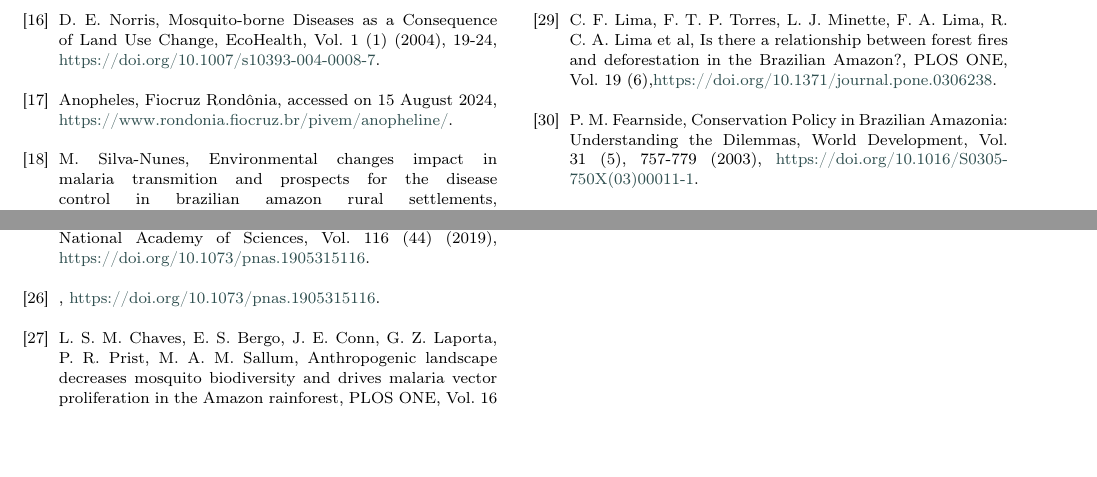
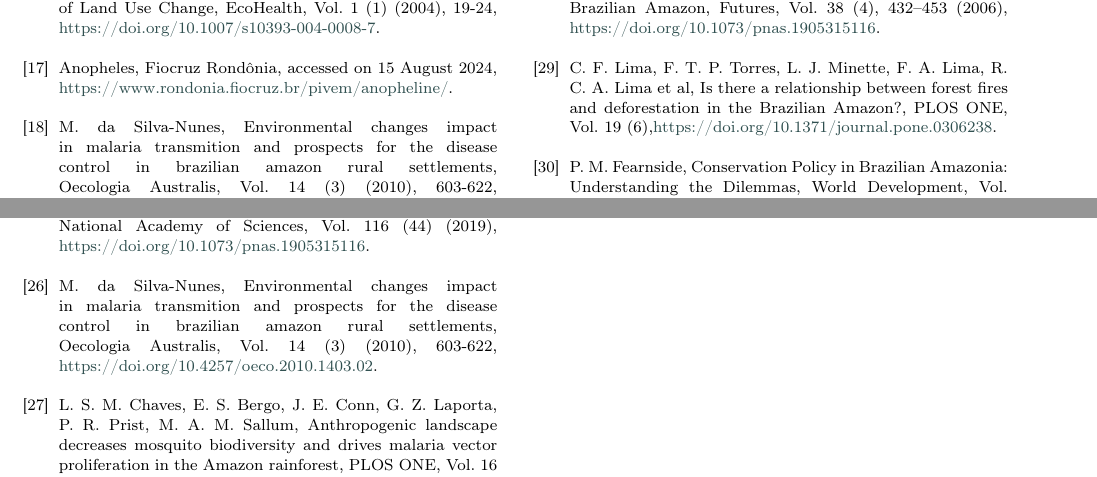
Before and after one commit to RaphaLevy/Study_on_Malaria_dynamics, a LaTeX paper (elsarticle-double-columns/cas-dc-article.tex): two parts of page 6 of 7, joined at a grey line, cut so that both start at the same text, the shorter picture padded with empty space. Compiled offline with pdfLaTeX; a LaTeX package or settings file that is missing is left out.

Commit message:
Updates references

```diff
--- a/elsarticle-double-columns/cas-dc-article.tex
+++ b/elsarticle-double-columns/cas-dc-article.tex
@@ -672,7 +672,7 @@ As a method used in particular for land-clearing, forest fires remove the vegeta
 \bibitem{infoAnopheles} Anopheles, Fiocruz Rondônia, accessed on 15 August 2024, \href{https://www.rondonia.fiocruz.br/pivem/anopheline/}{https://www.rondonia.fiocruz.br/pivem/anopheline/}.
 \\
 %18
-\bibitem{article_alteracoesambientais} M. Silva-Nunes, Environmental changes impact in malaria transmition and prospects for the disease control in brazilian amazon rural settlements, Oecologia Australis, Vol. 14 (3) (2010), 603-622, \href{https://revistas.ufrj.br/index.php/oa/article/view/7101}{https://revistas.ufrj.br/index.php/oa/article/view/7101}.
+\bibitem{article_alteracoesambientais} M. da Silva-Nunes, Environmental changes impact in malaria transmition and prospects for the disease control in brazilian amazon rural settlements, Oecologia Australis, Vol. 14 (3) (2010), 603-622, \href{https://revistas.ufrj.br/index.php/oa/article/view/7101}{https://revistas.ufrj.br/index.php/oa/article/view/7101}.
 \\
 %19
 \bibitem{Biological_Variation_Anopheles} J. D. Charlwood, Biological variation in Anopheles darlingi Root, Memórias do Instituto Oswaldo Cruz, Vol. 91 (4) (1996), 391-398, \href{ https://doi.org/10.1590/S0074-02761996000400001}{ https://doi.org/10.1590/S0074-02761996000400001}.
@@ -697,14 +697,11 @@ East Zone of Manaus, Amazon, South American Journal of Basic Education, Technica
 \bibitem{Amazon_Defor_Drives_Malaria_Transmis} A. J. MacDonald, E. A. Mordecai, Amazon deforestation drives malaria transmission, and malaria burden reduces forest clearing, Proceedings of the National Academy of Sciences, Vol. 116 (44) (2019), \href{https://doi.org/10.1073/pnas.1905315116}{https://doi.org/10.1073/pnas.1905315116}.
 \\
 %26
-\bibitem{Alteracoes_Ambientais} , \href{https://doi.org/10.1073/pnas.1905315116}{https://doi.org/10.1073/pnas.1905315116}.
+\bibitem{Alteracoes_Ambientais} M. da Silva-Nunes, Environmental changes impact in malaria transmition and prospects for the disease control in brazilian amazon rural settlements, Oecologia Australis, Vol. 14 (3) (2010), 603-622, \href{https://doi.org/10.4257/oeco.2010.1403.02}{https://doi.org/10.4257/oeco.2010.1403.02}.
 \\
 %27
 \bibitem{Anthropogenic_Landscape} L. S. M. Chaves, E. S. Bergo, J. E. Conn, G. Z. Laporta, P. R. Prist, M. A. M. Sallum, Anthropogenic landscape decreases mosquito biodiversity and drives malaria vector proliferation in the Amazon rainforest, PLOS ONE, Vol. 16 (1) (2021), \href{https://doi.org/10.1371/journal.pone.0245087}{https://doi.org/10.1371/journal.pone.0245087}.
 \\
-
-
-
 %28
 \bibitem{Future_of_Deforestation} K. R. Kirby, W. F. Laurance, A. K. L. M.  Albernaz, G. Schroth, P. M. Fearnside, S. Bergen, E. M. Venticinque, C. Da Costa, The future of deforestation in the Brazilian Amazon, Futures, Vol. 38 (4), 432–453 (2006), \href{https://doi.org/10.1073/pnas.1905315116}{https://doi.org/10.1073/pnas.1905315116}.
 \\
```
Also changed, not shown: elsarticle-double-columns/cas-dc-article.pdf, elsarticle-double-columns/cas-dc-article.tex (6 more changed lines), 2 other files.
